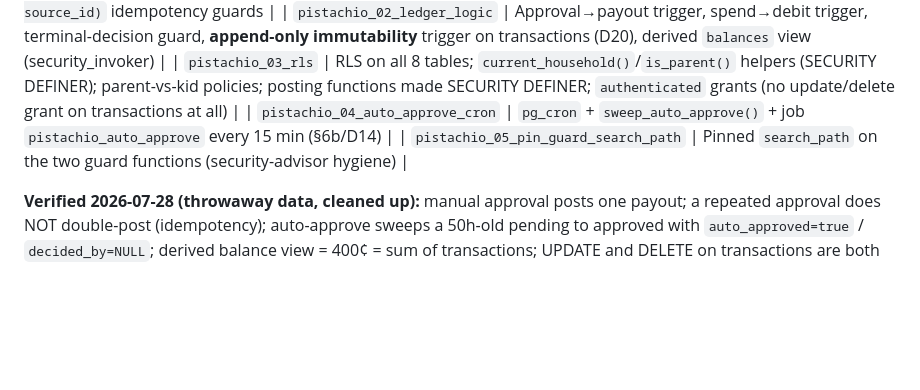
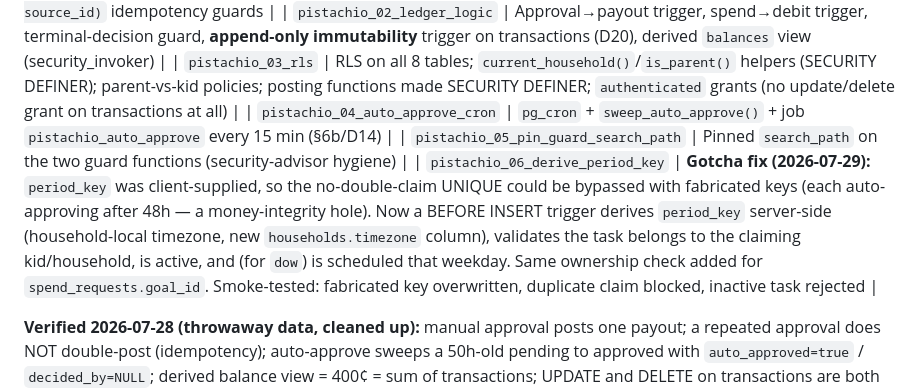
Before and after one commit to lprds/lprds.github.io, a Markdown page: acorns-early-years-app/HANDOFF.md, the part around the change. Rendered like a GitHub page; blank space fills up the shorter version.

Commit message:
Close period_key integrity hole found in gotcha pass
period_key was client-supplied: fabricated keys bypassed the
UNIQUE(task_id, period_key) no-double-claim guard, and each bogus
pending claim would auto-approve and pay after 48h. Migration
pistachio_06 derives period_key in a BEFORE INSERT trigger
(household-local tz), validates task ownership/active/weekday, and
adds the same ownership check to spend_requests.goal_id. Smoke-tested.

Co-Authored-By: Claude Fable 5 <noreply@anthropic.com>
Claude-Session: https://claude.ai/code/session_01WLuw7m5g3zVMyU6HS7Fu7s

```diff
--- a/acorns-early-years-app/HANDOFF.md
+++ b/acorns-early-years-app/HANDOFF.md
@@ -347,6 +347,7 @@ Claude recommended ~8 hrs; **Danielle set 15**, explicitly buying option value o
 | `pistachio_03_rls` | RLS on all 8 tables; `current_household()`/`is_parent()` helpers (SECURITY DEFINER); parent-vs-kid policies; posting functions made SECURITY DEFINER; `authenticated` grants (no update/delete grant on transactions at all) |
 | `pistachio_04_auto_approve_cron` | `pg_cron` + `sweep_auto_approve()` + job `pistachio_auto_approve` every 15 min (§6b/D14) |
 | `pistachio_05_pin_guard_search_path` | Pinned `search_path` on the two guard functions (security-advisor hygiene) |
+| `pistachio_06_derive_period_key` | **Gotcha fix (2026-07-29):** `period_key` was client-supplied, so the no-double-claim UNIQUE could be bypassed with fabricated keys (each auto-approving after 48h — a money-integrity hole). Now a BEFORE INSERT trigger derives `period_key` server-side (household-local timezone, new `households.timezone` column), validates the task belongs to the claiming kid/household, is active, and (for `dow`) is scheduled that weekday. Same ownership check added for `spend_requests.goal_id`. Smoke-tested: fabricated key overwritten, duplicate claim blocked, inactive task rejected |
 
 **Verified 2026-07-28 (throwaway data, cleaned up):** manual approval posts one payout; a repeated approval does NOT double-post (idempotency); auto-approve sweeps a 50h-old pending to approved with `auto_approved=true` / `decided_by=NULL`; derived balance view = 400¢ = sum of transactions; UPDATE and DELETE on transactions are both rejected. Security advisor: clean on `pistachio` (the remaining `public.*` RLS-no-policy notices belong to onit-household's own app, not Pistachio).
 
```
